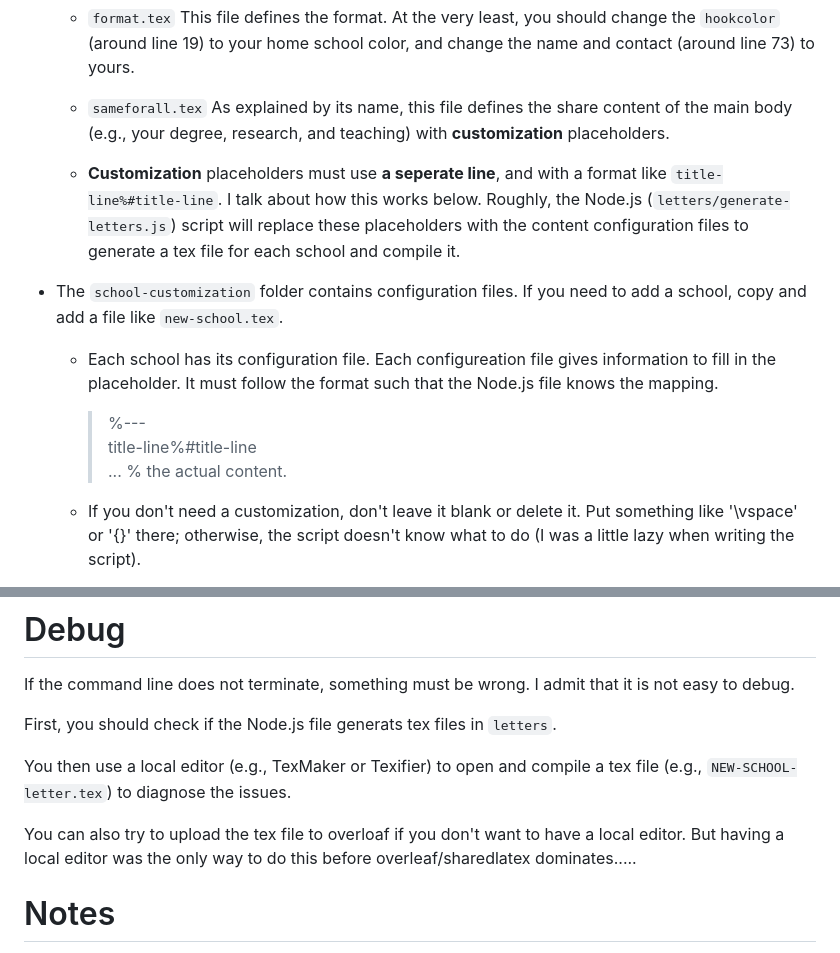
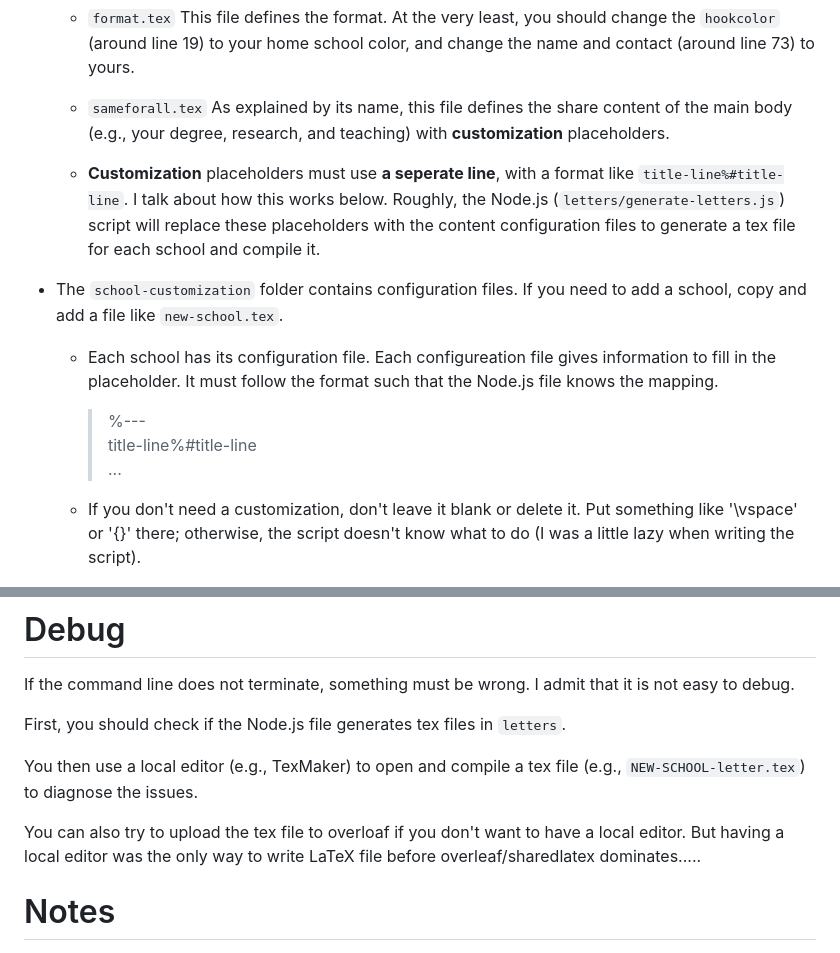
Before and after one commit to Fumeng-Yang/template-cover-letter-2024, a Markdown page: README.md, 2 parts joined by grey strips. Rendered like a GitHub page.

Commit message:
minor grammar bugs

```diff
--- a/README.md
+++ b/README.md
@@ -26,14 +26,14 @@ You need either `Node.js` (https://nodejs.org/en) or Python 3.  I wrote the Node
     - `format.tex` This file defines the format. At the very least, you should change the `hookcolor` (around line 19) to your home school color, and change the name and contact (around line 73) to yours.
 
     - `sameforall.tex` As explained by its name, this file defines the share content of the main body (e.g., your degree, research, and teaching) with **customization** placeholders.
-    -  **Customization** placeholders must use **a seperate line**, and with a format like `title-line%#title-line`. I talk about how this works below. Roughly, the Node.js (`letters/generate-letters.js`) script will replace these placeholders with the content configuration files to generate a tex file for each school and compile it.
+    -  **Customization** placeholders must use **a seperate line**, with a format like `title-line%#title-line`. I talk about how this works below. Roughly, the Node.js (`letters/generate-letters.js`) script will replace these placeholders with the content configuration files to generate a tex file for each school and compile it.
 
  -  The `school-customization` folder contains configuration files. If you need to add a school, copy and add a file like `new-school.tex`.
 
     - Each school has its configuration file. Each configureation file gives information to fill in the placeholder. It must follow the format such that the Node.js file knows the mapping.
         > %---
         title-line%#title-line
-        ... % the actual content.
+        ...
 
     - If you don't need a customization, don't leave it blank or delete it. Put something like '\vspace' or '{}' there; otherwise, the script doesn't know what to do (I was a little lazy when writing the script).
 
@@ -52,11 +52,11 @@ You need either `Node.js` (https://nodejs.org/en) or Python 3.  I wrote the Node
 
 If the command line does not terminate, something must be wrong. I admit that it is not easy to debug.
 
-First, you should check if the Node.js file generats tex files in `letters`.
+First, you should check if the Node.js file generates tex files in `letters`.
 
-You then use a local editor (e.g., TexMaker or Texifier) to open and compile a tex file (e.g., `NEW-SCHOOL-letter.tex`) to diagnose the issues.
+You then use a local editor (e.g., TexMaker) to open and compile a tex file (e.g., `NEW-SCHOOL-letter.tex`) to diagnose the issues.
 
-You can also try to upload the tex file to overloaf if you don't want to have a local editor. But having a local editor was the only way to do this before overleaf/sharedlatex dominates.....
+You can also try to upload the tex file to overloaf if you don't want to have a local editor. But having a local editor was the only way to write LaTeX file before overleaf/sharedlatex dominates.....
 
 
 # Notes
```
